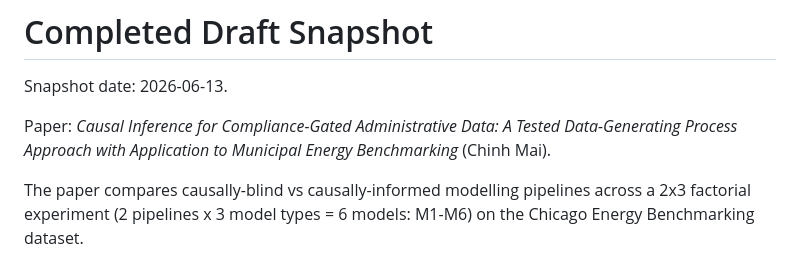
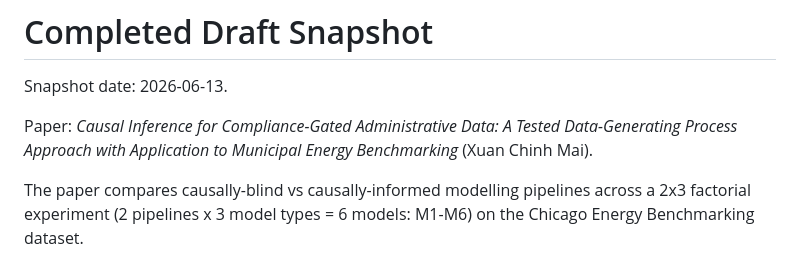
Before and after one commit to ChinhMaiGit/tdgp, a Markdown page: README.md, the part around the change. Rendered like a GitHub page.

Commit message:
Update README byline to Xuan Chinh Mai
Match the author name to the paper cover for consistency.

```diff
--- a/README.md
+++ b/README.md
@@ -4,7 +4,7 @@ Snapshot date: 2026-06-13.
 
 Paper: *Causal Inference for Compliance-Gated Administrative Data: A Tested
 Data-Generating Process Approach with Application to Municipal Energy
-Benchmarking* (Chinh Mai).
+Benchmarking* (Xuan Chinh Mai).
 
 The paper compares causally-blind vs causally-informed modelling pipelines
 across a 2x3 factorial experiment (2 pipelines x 3 model types = 6 models:
```
